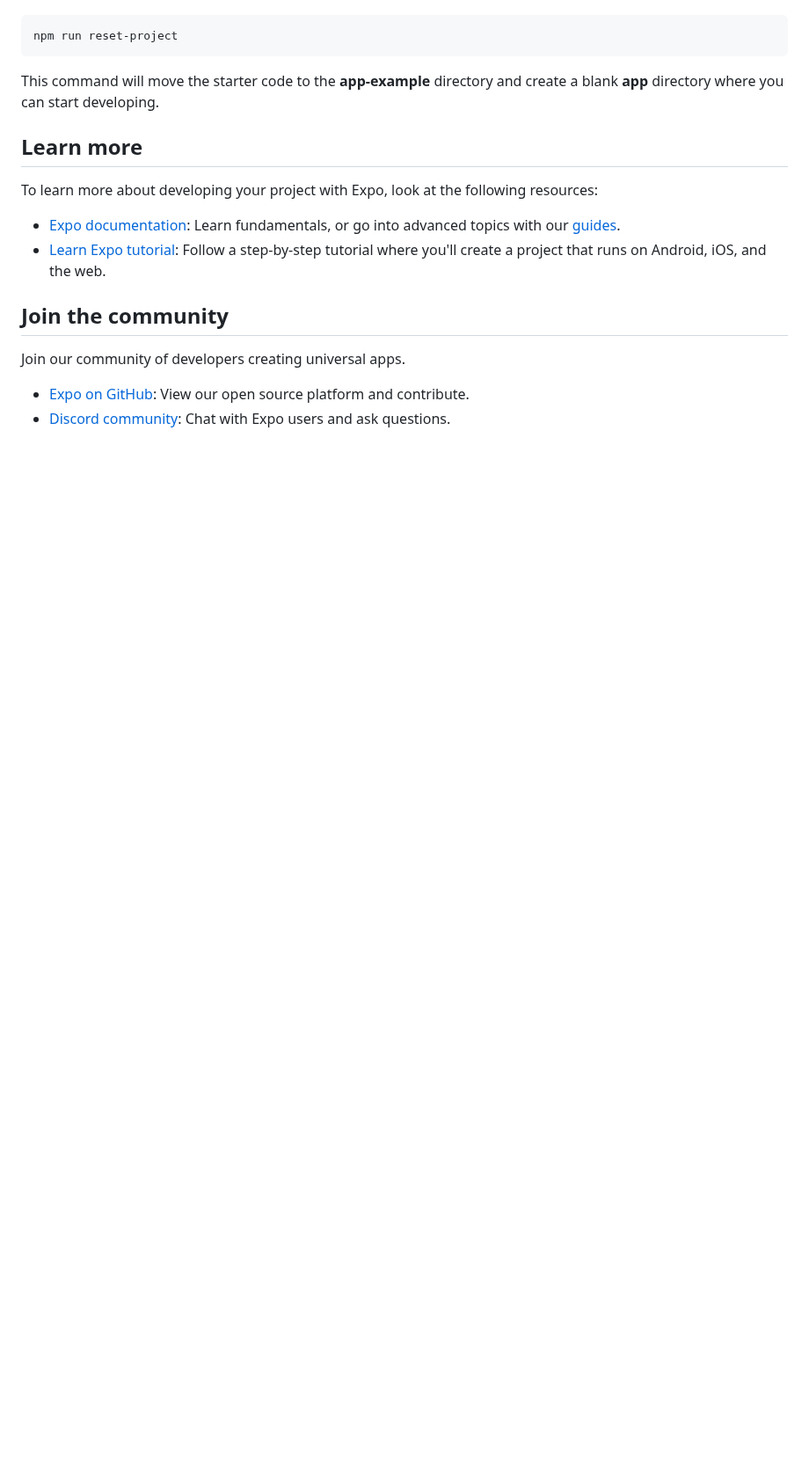
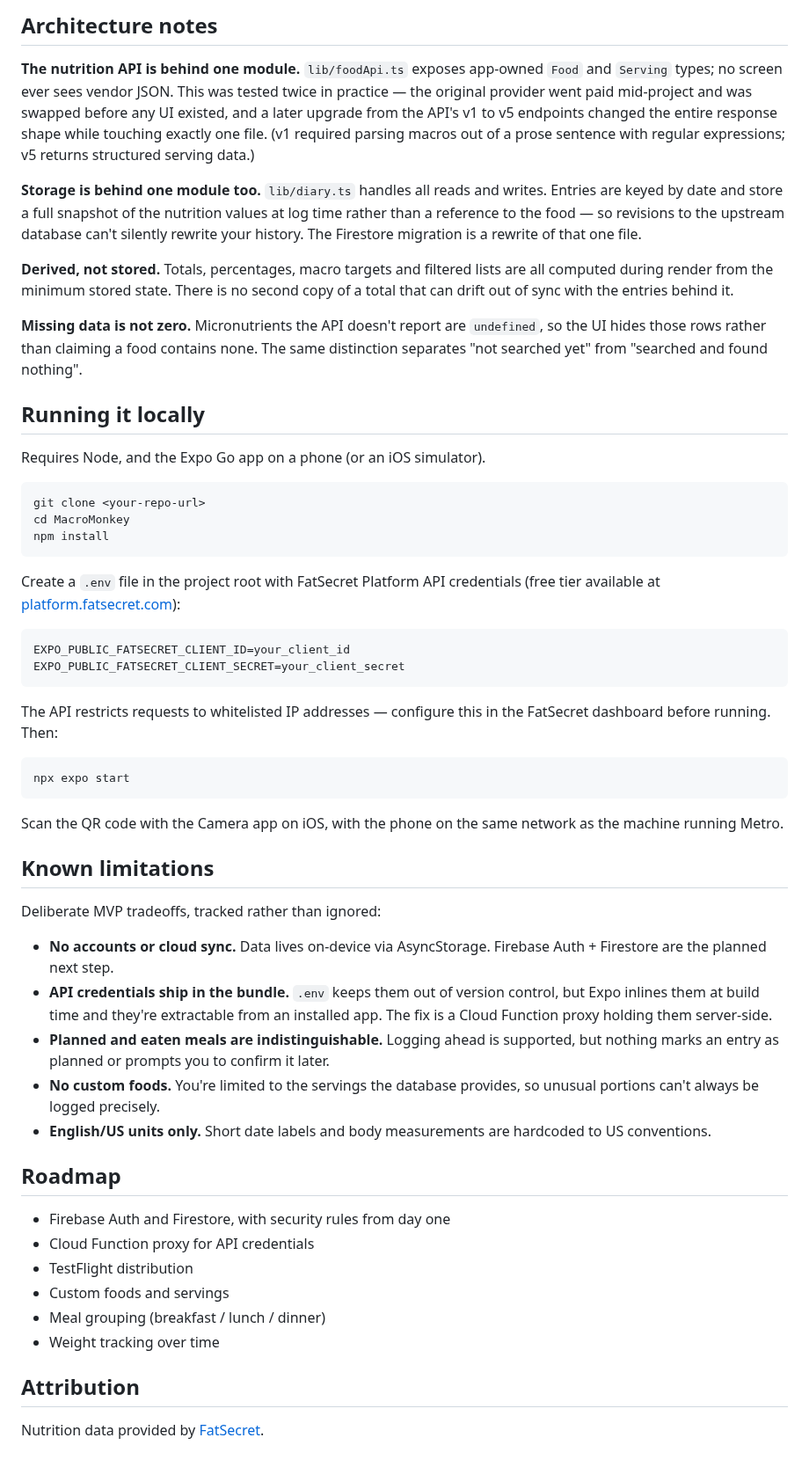
Before and after one commit to JoshuaNunez75/MacroMonkey, a Markdown page: README.md, the part around one of its changes. Shown at 88% size. Rendered like a GitHub page; blank space fills up the shorter version.

````diff
--- a/README.md
+++ b/README.md
@@ -31,20 +71,83 @@ When you're ready, run:
+## Architecture notes
+
+**The nutrition API is behind one module.** `lib/foodApi.ts` exposes
+app-owned `Food` and `Serving` types; no screen ever sees vendor JSON. This
+was tested twice in practice — the original provider went paid mid-project and
+was swapped before any UI existed, and a later upgrade from the API's v1 to v5
+endpoints changed the entire response shape while touching exactly one file.
+(v1 required parsing macros out of a prose sentence with regular expressions;
+v5 returns structured serving data.)
+
+**Storage is behind one module too.** `lib/diary.ts` handles all reads and
+writes. Entries are keyed by date and store a full snapshot of the nutrition
+values at log time rather than a reference to the food — so revisions to the
+upstream database can't silently rewrite your history. The Firestore migration
+is a rewrite of that one file.
+
+**Derived, not stored.** Totals, percentages, macro targets and filtered lists
+are all computed during render from the minimum stored state. There is no
+second copy of a total that can drift out of sync with the entries behind it.
+
+**Missing data is not zero.** Micronutrients the API doesn't report are
+`undefined`, so the UI hides those rows rather than claiming a food contains
+none. The same distinction separates "not searched yet" from "searched and
+found nothing".
+
+## Running it locally
+
+Requires Node, and the Expo Go app on a phone (or an iOS simulator).
 
 ```bash
-npm run reset-project
+git clone <your-repo-url>
+cd MacroMonkey
+npm install
 ```
 
-This command will move the starter code to the **app-example** directory and create a blank **app** directory where you can start developing.
+Create a `.env` file in the project root with FatSecret Platform API
+credentials (free tier available at
+[platform.fatsecret.com](https://platform.fatsecret.com/)):
 
-## Learn more
+```
+EXPO_PUBLIC_FATSECRET_CLIENT_ID=your_client_id
+EXPO_PUBLIC_FATSECRET_CLIENT_SECRET=your_client_secret
+```
 
-To learn more about developing your project with Expo, look at the following resources:
+The API restricts requests to whitelisted IP addresses — configure this in the
+FatSecret dashboard before running. Then:
 
-- [Expo documentation](https://docs.expo.dev/): Learn fundamentals, or go into advanced topics with our [guides](https://docs.expo.dev/guides).
-- [Learn Expo tutorial](https://docs.expo.dev/tutorial/introduction/): Follow a step-by-step tutorial where you'll create a project that runs on Android, iOS, and the web.
+```bash
+npx expo start
+```
 
-## Join the community
+Scan the QR code with the Camera app on iOS, with the phone on the same
+network as the machine running Metro.
 
-Join our community of developers creating universal apps.
+## Known limitations
 
-- [Expo on GitHub](https://github.com/expo/expo): View our open source platform and contribute.
-- [Discord community](https://chat.expo.dev): Chat with Expo users and ask questions.
+Deliberate MVP tradeoffs, tracked rather than ignored:
+
+- **No accounts or cloud sync.** Data lives on-device via AsyncStorage.
+  Firebase Auth + Firestore are the planned next step.
+- **API credentials ship in the bundle.** `.env` keeps them out of version
+  control, but Expo inlines them at build time and they're extractable from an
+  installed app. The fix is a Cloud Function proxy holding them server-side.
+- **Planned and eaten meals are indistinguishable.** Logging ahead is
+  supported, but nothing marks an entry as planned or prompts you to confirm it
+  later.
+- **No custom foods.** You're limited to the servings the database provides,
+  so unusual portions can't always be logged precisely.
+- **English/US units only.** Short date labels and body measurements are
+  hardcoded to US conventions.
+
+## Roadmap
+
+- Firebase Auth and Firestore, with security rules from day one
+- Cloud Function proxy for API credentials
+- TestFlight distribution
+- Custom foods and servings
+- Meal grouping (breakfast / lunch / dinner)
+- Weight tracking over time
+
+## Attribution
+
+Nutrition data provided by [FatSecret](https://platform.fatsecret.com/).
````
Also changed, not shown: other parts of README.md (+59 -19 lines), docs/screenshots/breakdown.png (added), docs/screenshots/calendar.png (added), docs/screenshots/logging.png (added), docs/screenshots/search.png (added), docs/screenshots/today.png (added).
